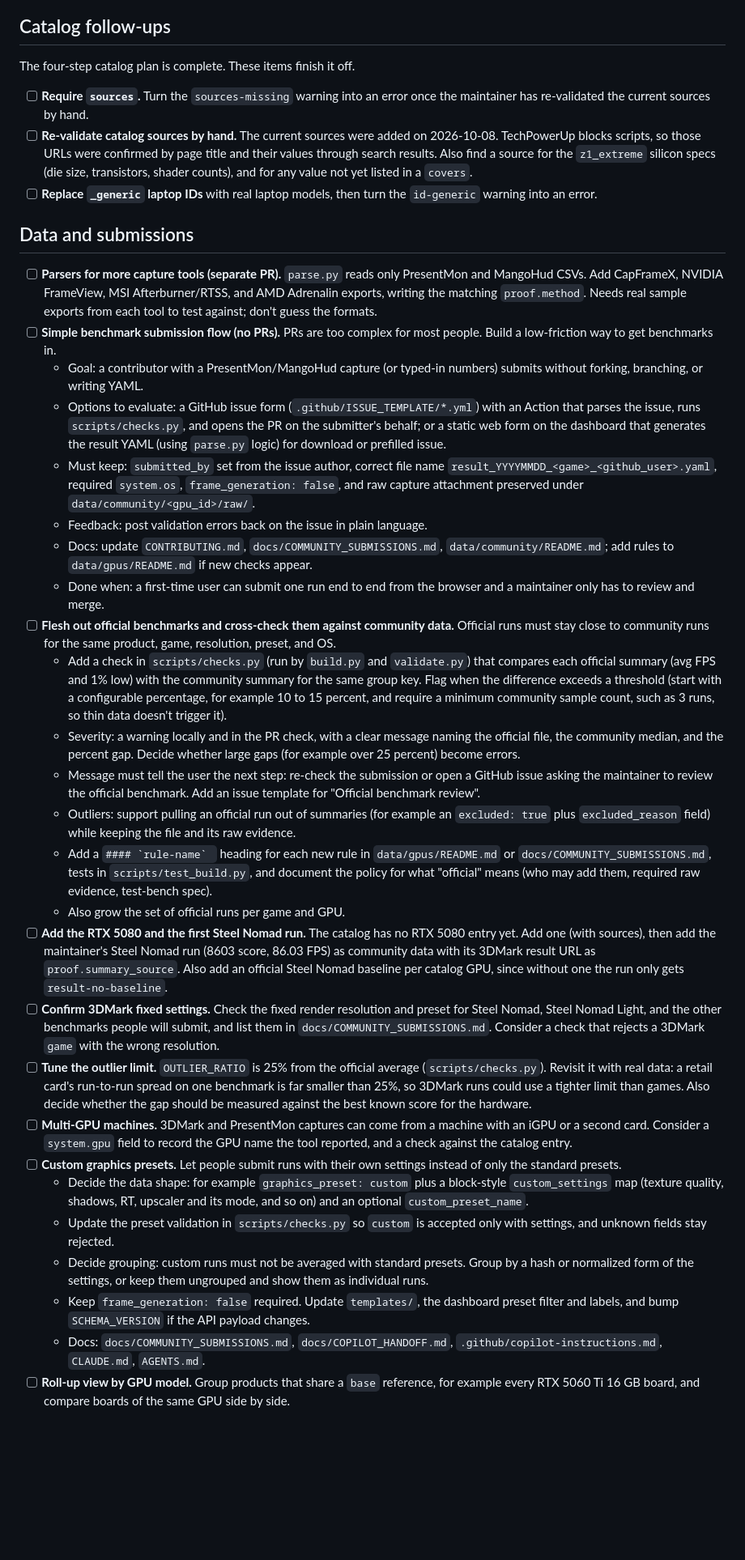
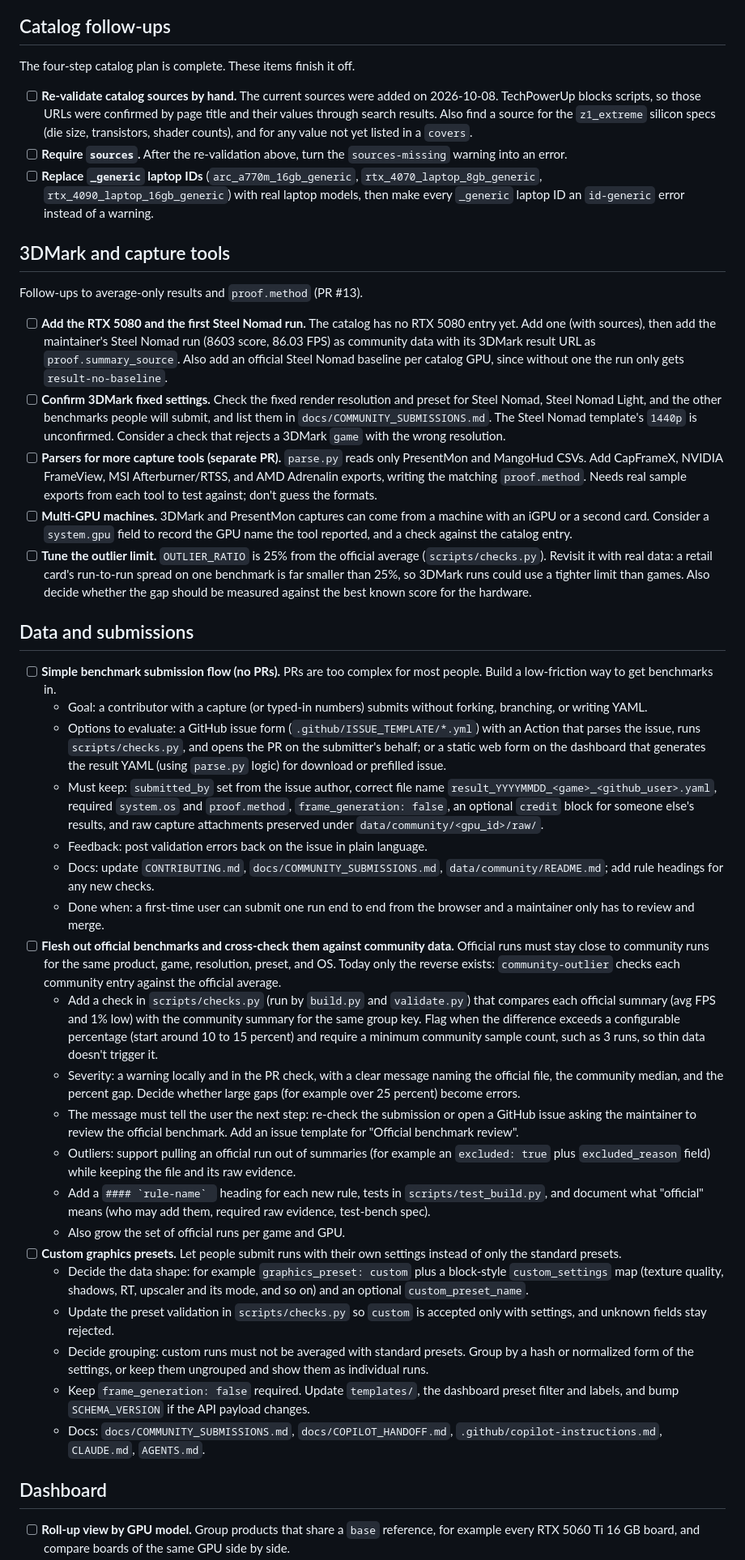
Before and after one commit to MattyStacks/open-gpu-benchmarks, a Markdown page: docs/TODO.md, the part around one of its changes. Shown at 81% size. GitHub-like rendering; blank space fills up the shorter version.

```diff
--- a/docs/TODO.md
+++ b/docs/TODO.md
@@ -13,82 +13,92 @@ AI agent. The same rule is in `CLAUDE.md`, `AGENTS.md`, and
 
 The four-step catalog plan is complete. These items finish it off.
 
-- [ ] **Require `sources`.** Turn the `sources-missing` warning into an
-  error once the maintainer has re-validated the current sources by hand.
 - [ ] **Re-validate catalog sources by hand.** The current sources were added
   on 2026-10-08. TechPowerUp blocks scripts, so those URLs were confirmed by
   page title and their values through search results. Also find a source for
   the `z1_extreme` silicon specs (die size, transistors, shader counts), and
   for any value not yet listed in a `covers`.
-- [ ] **Replace `_generic` laptop IDs** with real laptop models, then turn the
-  `id-generic` warning into an error.
+- [ ] **Require `sources`.** After the re-validation above, turn the
+  `sources-missing` warning into an error.
+- [ ] **Replace `_generic` laptop IDs** (`arc_a770m_16gb_generic`,
+  `rtx_4070_laptop_8gb_generic`, `rtx_4090_laptop_16gb_generic`) with real
+  laptop models, then make every `_generic` laptop ID an `id-generic` error
+  instead of a warning.
 
-## Data and submissions
+## 3DMark and capture tools
 
+Follow-ups to average-only results and `proof.method` (PR #13).
+
+- [ ] **Add the RTX 5080 and the first Steel Nomad run.** The catalog has no
+  RTX 5080 entry yet. Add one (with sources), then add the maintainer's Steel
+  Nomad run (8603 score, 86.03 FPS) as community data with its 3DMark result
+  URL as `proof.summary_source`. Also add an official Steel Nomad baseline per
+  catalog GPU, since without one the run only gets `result-no-baseline`.
+- [ ] **Confirm 3DMark fixed settings.** Check the fixed render resolution and
+  preset for Steel Nomad, Steel Nomad Light, and the other benchmarks people
+  will submit, and list them in `docs/COMMUNITY_SUBMISSIONS.md`. The Steel
+  Nomad template's `1440p` is unconfirmed. Consider a check that rejects a
+  3DMark `game` with the wrong resolution.
 - [ ] **Parsers for more capture tools (separate PR).** `parse.py` reads only
   PresentMon and MangoHud CSVs. Add CapFrameX, NVIDIA FrameView, MSI
   Afterburner/RTSS, and AMD Adrenalin exports, writing the matching
   `proof.method`. Needs real sample exports from each tool to test against;
   don't guess the formats.
+- [ ] **Multi-GPU machines.** 3DMark and PresentMon captures can come from a
+  machine with an iGPU or a second card. Consider a `system.gpu` field to
+  record the GPU name the tool reported, and a check against the catalog
+  entry.
+- [ ] **Tune the outlier limit.** `OUTLIER_RATIO` is 25% from the official
+  average (`scripts/checks.py`). Revisit it with real data: a retail card's
+  run-to-run spread on one benchmark is far smaller than 25%, so 3DMark runs
+  could use a tighter limit than games. Also decide whether the gap should be
+  measured against the best known score for the hardware.
+
+## Data and submissions
+
 - [ ] **Simple benchmark submission flow (no PRs).** PRs are too complex for
   most people. Build a low-friction way to get benchmarks in.
-  - Goal: a contributor with a PresentMon/MangoHud capture (or typed-in
-    numbers) submits without forking, branching, or writing YAML.
+  - Goal: a contributor with a capture (or typed-in numbers) submits without
+    forking, branching, or writing YAML.
   - Options to evaluate: a GitHub issue form (`.github/ISSUE_TEMPLATE/*.yml`)
     with an Action that parses the issue, runs `scripts/checks.py`, and opens
     the PR on the submitter's behalf; or a static web form on the dashboard
     that generates the result YAML (using `parse.py` logic) for download or
     prefilled issue.
   - Must keep: `submitted_by` set from the issue author, correct file name
-    `result_YYYYMMDD_<game>_<github_user>.yaml`, required `system.os`,
-    `frame_generation: false`, and raw capture attachment preserved under
+    `result_YYYYMMDD_<game>_<github_user>.yaml`, required `system.os` and
+    `proof.method`, `frame_generation: false`, an optional `credit` block for
+    someone else's results, and raw capture attachments preserved under
     `data/community/<gpu_id>/raw/`.
   - Feedback: post validation errors back on the issue in plain language.
   - Docs: update `CONTRIBUTING.md`, `docs/COMMUNITY_SUBMISSIONS.md`,
-    `data/community/README.md`; add rules to `data/gpus/README.md` if new
-    checks appear.
+    `data/community/README.md`; add rule headings for any new checks.
   - Done when: a first-time user can submit one run end to end from the
     browser and a maintainer only has to review and merge.
 - [ ] **Flesh out official benchmarks and cross-check them against community
   data.** Official runs must stay close to community runs for the same
-  product, game, resolution, preset, and OS.
+  product, game, resolution, preset, and OS. Today only the reverse exists:
+  `community-outlier` checks each community entry against the official
+  average.
   - Add a check in `scripts/checks.py` (run by `build.py` and `validate.py`)
     that compares each official summary (avg FPS and 1% low) with the
     community summary for the same group key. Flag when the difference
-    exceeds a threshold (start with a configurable percentage, for example
-    10 to 15 percent, and require a minimum community sample count, such as
-    3 runs, so thin data doesn't trigger it).
+    exceeds a configurable percentage (start around 10 to 15 percent) and
+    require a minimum community sample count, such as 3 runs, so thin data
+    doesn't trigger it.
   - Severity: a warning locally and in the PR check, with a clear message
     naming the official file, the community median, and the percent gap.
     Decide whether large gaps (for example over 25 percent) become errors.
-  - Message must tell the user the next step: re-check the submission or
+  - The message must tell the user the next step: re-check the submission or
     open a GitHub issue asking the maintainer to review the official
     benchmark. Add an issue template for "Official benchmark review".
   - Outliers: support pulling an official run out of summaries (for example
     an `excluded: true` plus `excluded_reason` field) while keeping the file
     and its raw evidence.
-  - Add a ``#### `rule-name` `` heading for each new rule in
-    `data/gpus/README.md` or `docs/COMMUNITY_SUBMISSIONS.md`, tests in
-    `scripts/test_build.py`, and document the policy for what "official"
-    means (who may add them, required raw evidence, test-bench spec).
+  - Add a ``#### `rule-name` `` heading for each new rule, tests in
+    `scripts/test_build.py`, and document what "official" means (who may add
+    them, required raw evidence, test-bench spec).
   - Also grow the set of official runs per game and GPU.
-- [ ] **Add the RTX 5080 and the first Steel Nomad run.** The catalog has no
-  RTX 5080 entry yet. Add one (with sources), then add the maintainer's Steel
-  Nomad run (8603 score, 86.03 FPS) as community data with its 3DMark result URL
-  as `proof.summary_source`. Also add an official Steel Nomad baseline per
-  catalog GPU, since without one the run only gets `result-no-baseline`.
-- [ ] **Confirm 3DMark fixed settings.** Check the fixed render resolution and
-  preset for Steel Nomad, Steel Nomad Light, and the other benchmarks people
-  will submit, and list them in `docs/COMMUNITY_SUBMISSIONS.md`. Consider a
-  check that rejects a 3DMark `game` with the wrong resolution.
-- [ ] **Tune the outlier limit.** `OUTLIER_RATIO` is 25% from the official
-  average (`scripts/checks.py`). Revisit it with real data: a retail card's
-  run-to-run spread on one benchmark is far smaller than 25%, so 3DMark runs
-  could use a tighter limit than games. Also decide whether the gap should be
-  measured against the best known score for the hardware.
-- [ ] **Multi-GPU machines.** 3DMark and PresentMon captures can come from a
-  machine with an iGPU or a second card. Consider a `system.gpu` field to record
-  the GPU name the tool reported, and a check against the catalog entry.
 - [ ] **Custom graphics presets.** Let people submit runs with their own
   settings instead of only the standard presets.
   - Decide the data shape: for example `graphics_preset: custom` plus a
@@ -104,6 +114,9 @@ The four-step catalog plan is complete. These items finish it off.
     payload changes.
   - Docs: `docs/COMMUNITY_SUBMISSIONS.md`, `docs/COPILOT_HANDOFF.md`,
     `.github/copilot-instructions.md`, `CLAUDE.md`, `AGENTS.md`.
+
+## Dashboard
+
 - [ ] **Roll-up view by GPU model.** Group products that share a `base`
   reference, for example every RTX 5060 Ti 16 GB board, and compare boards
   of the same GPU side by side.
```
Also changed, not shown: other parts of docs/TODO.md (+43 -46 lines).
